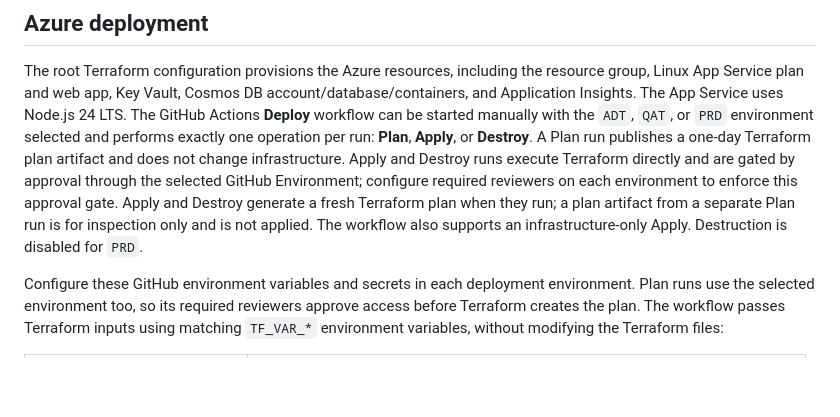
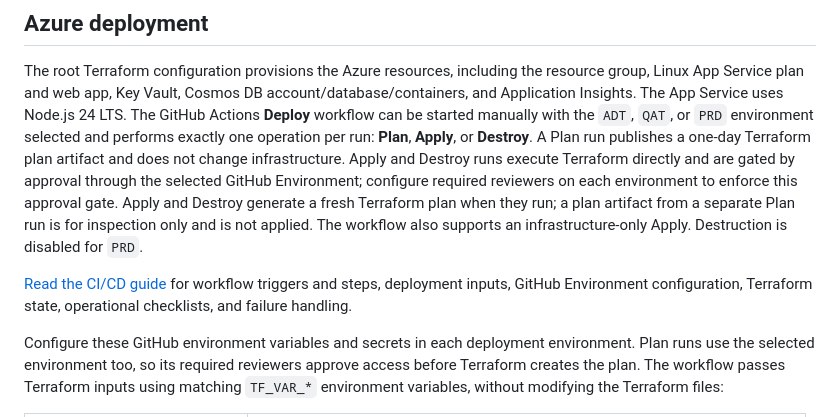
Before and after one commit to UW-Student-Veteran-Life/svl-login-app, a Markdown page: README.md, the part around the change. Rendered like a GitHub page; blank space fills up the shorter version.

```diff
--- a/README.md
+++ b/README.md
@@ -115,6 +115,8 @@ To rotate the certificate, update the Key Vault secret with the replacement PEM
 
 The root Terraform configuration provisions the Azure resources, including the resource group, Linux App Service plan and web app, Key Vault, Cosmos DB account/database/containers, and Application Insights. The App Service uses Node.js 24 LTS. The GitHub Actions **Deploy** workflow can be started manually with the `ADT`, `QAT`, or `PRD` environment selected and performs exactly one operation per run: **Plan**, **Apply**, or **Destroy**. A Plan run publishes a one-day Terraform plan artifact and does not change infrastructure. Apply and Destroy runs execute Terraform directly and are gated by approval through the selected GitHub Environment; configure required reviewers on each environment to enforce this approval gate. Apply and Destroy generate a fresh Terraform plan when they run; a plan artifact from a separate Plan run is for inspection only and is not applied. The workflow also supports an infrastructure-only Apply. Destruction is disabled for `PRD`.
 
+[Read the CI/CD guide](docs/ci-cd.md) for workflow triggers and steps, deployment inputs, GitHub Environment configuration, Terraform state, operational checklists, and failure handling.
+
 Configure these GitHub environment variables and secrets in each deployment environment. Plan runs use the selected environment too, so its required reviewers approve access before Terraform creates the plan. The workflow passes Terraform inputs using matching `TF_VAR_*` environment variables, without modifying the Terraform files:
 
 | Terraform variable | GitHub environment value |
```
Also changed, not shown: docs/ci-cd.md (added, +168 -0 lines).
